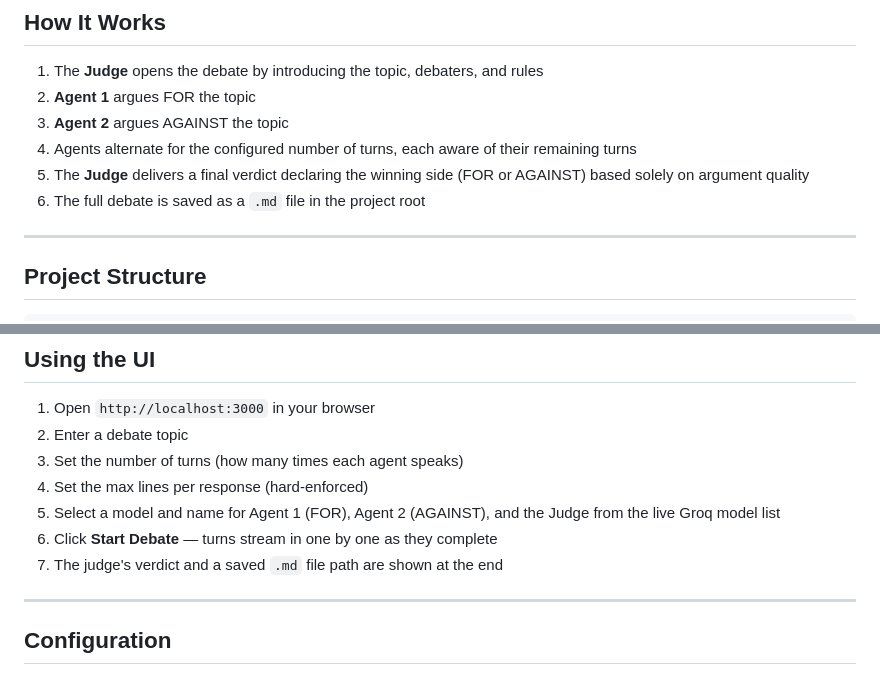
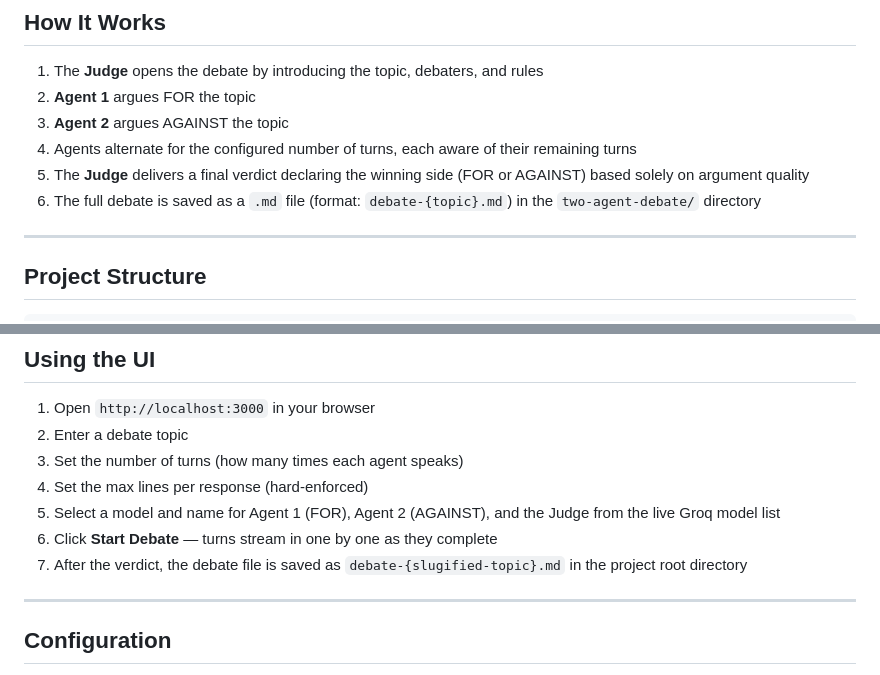
Before and after one commit to hemananthDev/two-agent-debate, a Markdown page: README.md, 2 parts joined by grey strips. Rendered like a GitHub page.

Commit message:
Clarify debate file saving details in README.md

```diff
--- a/README.md
+++ b/README.md
@@ -11,7 +11,7 @@ An AI-powered debate system where two LLMs argue opposing sides of a topic, mode
 3. **Agent 2** argues AGAINST the topic
 4. Agents alternate for the configured number of turns, each aware of their remaining turns
 5. The **Judge** delivers a final verdict declaring the winning side (FOR or AGAINST) based solely on argument quality
-6. The full debate is saved as a `.md` file in the project root
+6. The full debate is saved as a `.md` file (format: `debate-{topic}.md`) in the `two-agent-debate/` directory
 
 ---
 
@@ -96,7 +96,7 @@ Press `Ctrl+C` to stop both servers cleanly.
 4. Set the max lines per response (hard-enforced)
 5. Select a model and name for Agent 1 (FOR), Agent 2 (AGAINST), and the Judge from the live Groq model list
 6. Click **Start Debate** — turns stream in one by one as they complete
-7. The judge's verdict and a saved `.md` file path are shown at the end
+7. After the verdict, the debate file is saved as `debate-{slugified-topic}.md` in the project root directory
 
 ---
 
```
